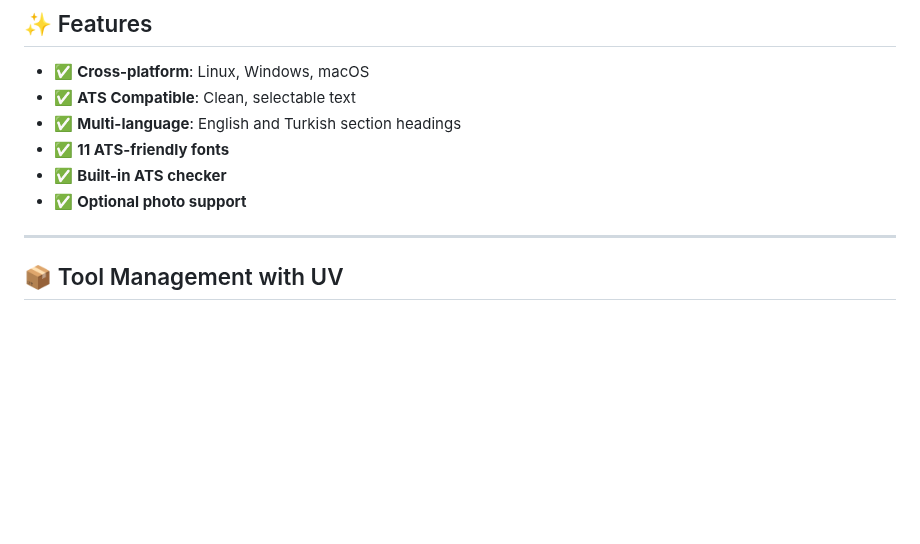
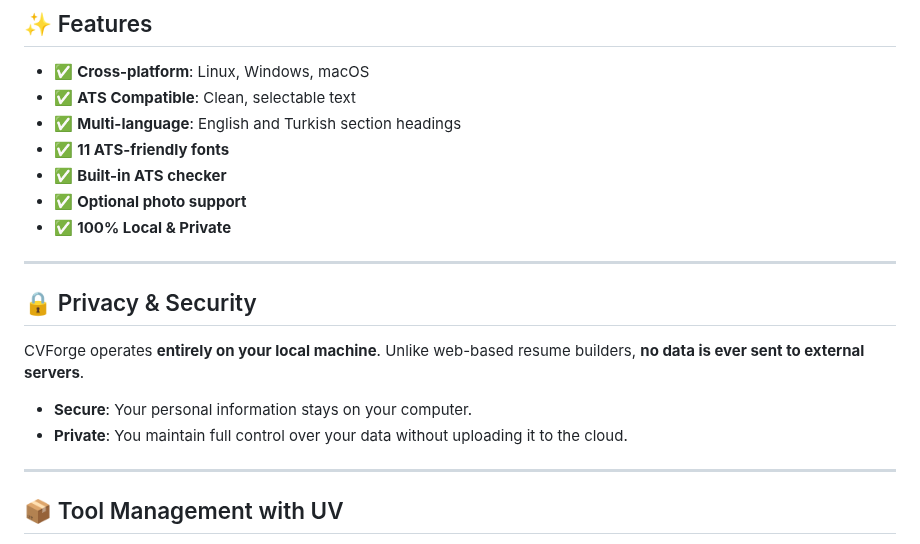
Before and after one commit to SoAp9035/cvforge, a Markdown page: README.md, the part around the change. GitHub-like rendering; blank space fills up the shorter version.

Commit message:
Add privacy section

```diff
--- a/README.md
+++ b/README.md
@@ -137,6 +137,16 @@ skills:
 - ✅ **11 ATS-friendly fonts**
 - ✅ **Built-in ATS checker**
 - ✅ **Optional photo support**
+- ✅ **100% Local & Private**
+
+---
+
+## 🔒 Privacy & Security
+
+CVForge operates **entirely on your local machine**. Unlike web-based resume builders, **no data is ever sent to external servers**.
+
+- **Secure**: Your personal information stays on your computer.
+- **Private**: You maintain full control over your data without uploading it to the cloud.
 
 ---
 
```
